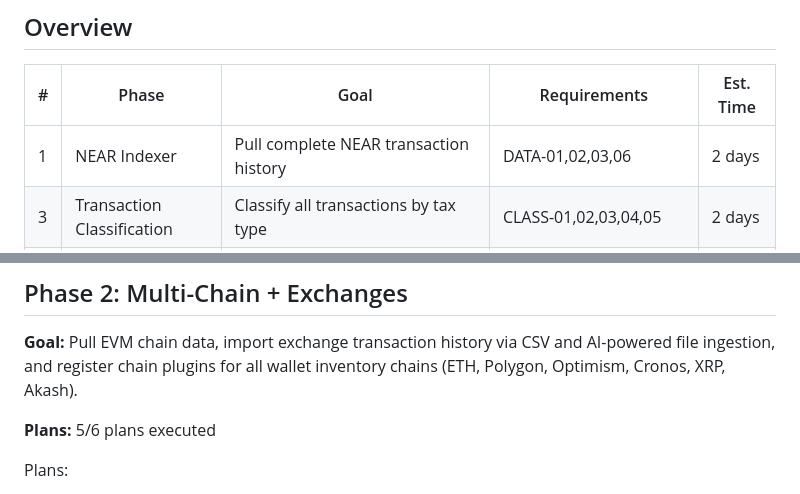
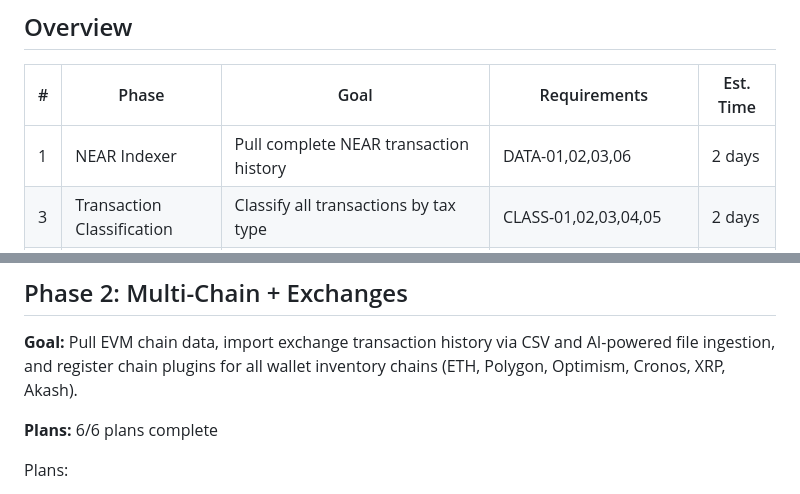
Before and after one commit to VitalPointAI/axiom, a Markdown page: .planning/ROADMAP.md, 2 parts joined by grey strips. Rendered like a GitHub page.

```diff
--- a/.planning/ROADMAP.md
+++ b/.planning/ROADMAP.md
@@ -4,7 +4,7 @@
 
 | # | Phase | Goal | Requirements | Est. Time |
 |---|-------|------|--------------|-----------|
-| 1 | NEAR Indexer | Pull complete NEAR transaction history | DATA-01,02,03,06 | 2 days | 5/6 | In Progress|  | Pull EVM data and parse exchange CSVs | DATA-04,05 | 2 days |
+| 1 | NEAR Indexer | Pull complete NEAR transaction history | DATA-01,02,03,06 | 2 days | 6/6 | Complete   | 2026-03-12 | Pull EVM data and parse exchange CSVs | DATA-04,05 | 2 days |
 | 3 | Transaction Classification | Classify all transactions by tax type | CLASS-01,02,03,04,05 | 2 days |
 | 4 | Cost Basis Engine | Calculate ACB and track gains/losses | ACB-01,02,03,04,05 | 2 days |
 | 5 | Verification | Reconcile balances and detect issues | VER-01,02,03,04 | 1 day |
@@ -63,7 +63,7 @@ Plans:
 
 **Goal:** Pull EVM chain data, import exchange transaction history via CSV and AI-powered file ingestion, and register chain plugins for all wallet inventory chains (ETH, Polygon, Optimism, Cronos, XRP, Akash).
 
-**Plans:** 5/6 plans executed
+**Plans:** 6/6 plans complete
 
 Plans:
 - [ ] 02-01-PLAN.md — Alembic migration 002 + chain/exchange plugin ABCs (Wave 1) [DATA-04, DATA-05]
```
Also changed, not shown: .planning/STATE.md (+13 -6 lines), 1 other file.
